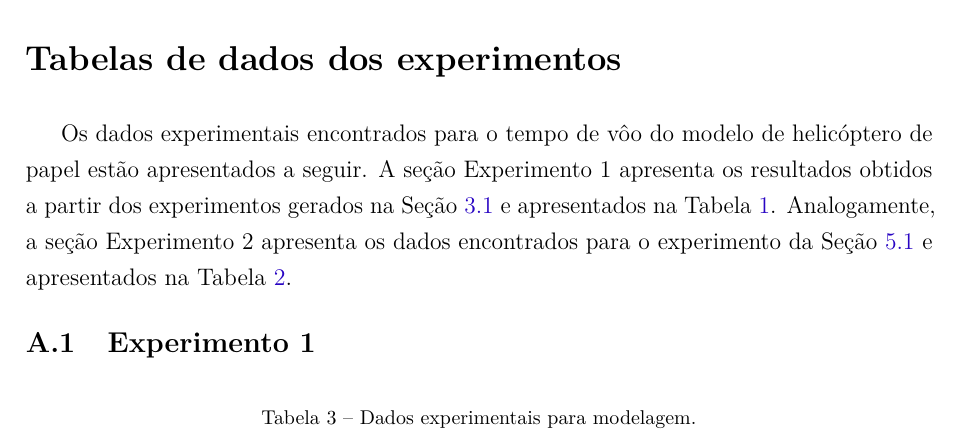
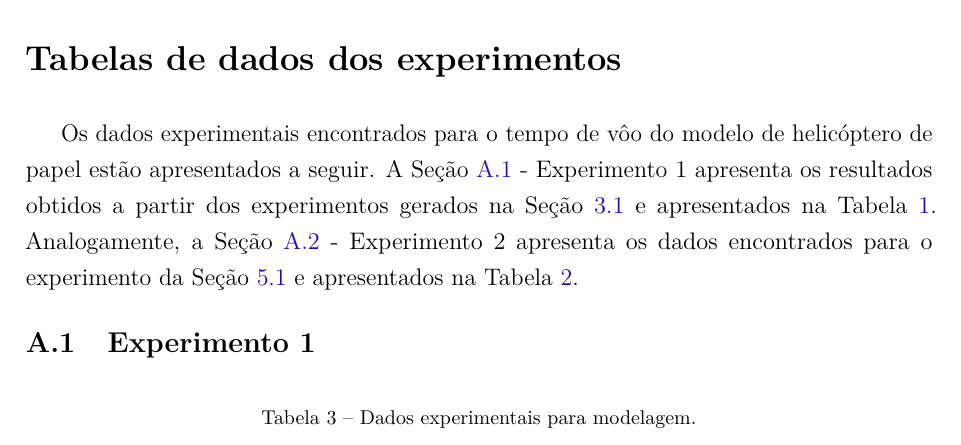
Before and after one commit to PPVTecchio/stat_course_doe_report, a LaTeX thesis (report_stat_doe.tex, which reads appendix/01dados.tex): part of page 25 of 30, cut so that both start at the same text. Compiled offline with pdfLaTeX.

Commit message:
fix intro to app dados

```diff
--- a/appendix/01dados.tex
+++ b/appendix/01dados.tex
@@ -1,7 +1,7 @@
 \chapter{Tabelas de dados dos experimentos}
 \label{chap:app_tabelas_de_dados_dos_experimentos}
 
-Os dados experimentais encontrados para o tempo de vôo do modelo de helicóptero de papel estão apresentados a seguir. A seção Experimento 1 apresenta os resultados obtidos a partir dos experimentos gerados na Seção \ref{sec:primeiro_experimento_criando o experimento_no_R} e apresentados na Tabela \ref{tab:experimento_modelagem_helicoptero_papel}. Analogamente, a seção Experimento 2 apresenta os dados encontrados para o experimento da Seção \ref{sec:segundo_experimento_criando o experimento_no_R} e apresentados na Tabela \ref{tab:experimentos_para_teste_do_modelo}.
+Os dados experimentais encontrados para o tempo de vôo do modelo de helicóptero de papel estão apresentados a seguir. A Seção \ref{sec:app_experimento_1} - Experimento 1 apresenta os resultados obtidos a partir dos experimentos gerados na Seção \ref{sec:primeiro_experimento_criando o experimento_no_R} e apresentados na Tabela \ref{tab:experimento_modelagem_helicoptero_papel}. Analogamente, a Seção \ref{sec:app_experimento_2} - Experimento 2 apresenta os dados encontrados para o experimento da Seção \ref{sec:segundo_experimento_criando o experimento_no_R} e apresentados na Tabela \ref{tab:experimentos_para_teste_do_modelo}.
 
 \section{Experimento 1}
 \label{sec:app_experimento_1}
```
